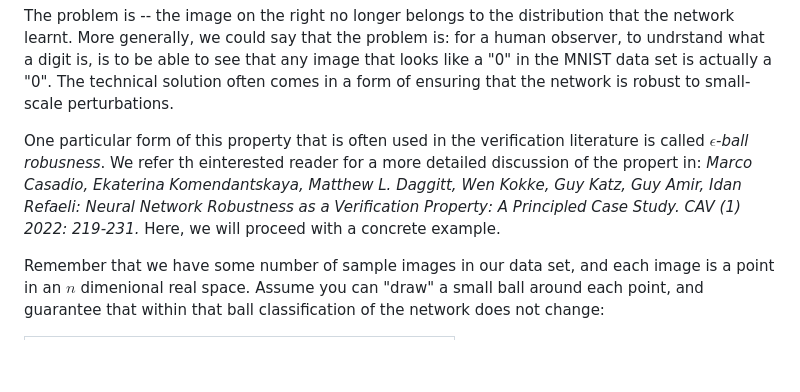
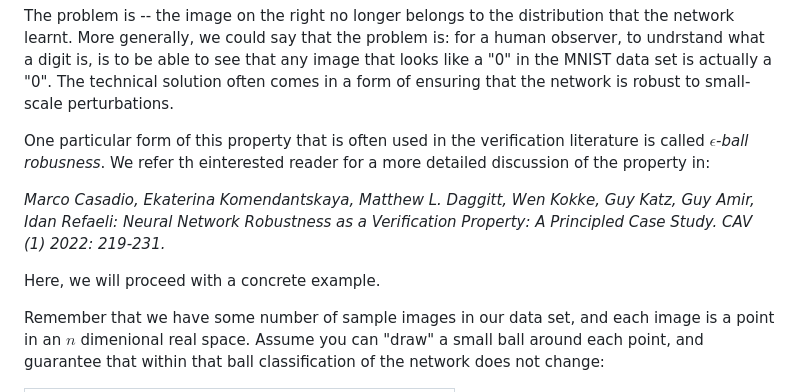
Before and after one commit to vehicle-lang/tutorial, a Markdown page: 2. Proving Robustness.md, the part around the change. Drawn GitHub-style; blank space fills up the shorter version.

Commit message:
minor in  ch 2

```diff
--- a/2. Proving Robustness.md
+++ b/2. Proving Robustness.md
@@ -38,8 +38,12 @@ The problem is -- the image on the right no longer belongs to the distribution t
 we could say that the problem is: for a human observer, to undrstand what a digit is, is to be able to see that any image that looks like a "0"
 in the MNIST data set is actually  a "0". The technical solution often comes in a form of ensuring that the network is robust to small-scale perturbations.
 
-One particular form of this property that is often used in the verification literature is called _$\epsilon$-ball robusness_. We refer th einterested reader for a more detailed discussion of the propert in: _Marco Casadio, Ekaterina Komendantskaya, Matthew L. Daggitt, Wen Kokke, Guy Katz, Guy Amir, Idan Refaeli:
-Neural Network Robustness as a Verification Property: A Principled Case Study. CAV (1) 2022: 219-231._ Here, we will proceed with a concrete example.
+One particular form of this property that is often used in the verification literature is called _$\epsilon$-ball robusness_. We refer th einterested reader for a more detailed discussion of the property in:
+
+_Marco Casadio, Ekaterina Komendantskaya, Matthew L. Daggitt, Wen Kokke, Guy Katz, Guy Amir, Idan Refaeli:
+Neural Network Robustness as a Verification Property: A Principled Case Study. CAV (1) 2022: 219-231._
+
+Here, we will proceed with a concrete example.
 
 Remember that we have some number of sample images in our data set, and each image is a point in an $n$ dimenional real space. Assume you can "draw" a small ball around each point, and guarantee that within that ball classification of the network does not change:
 
```
